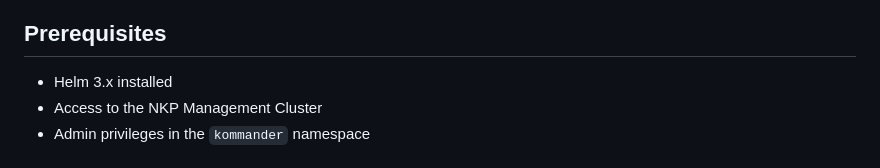
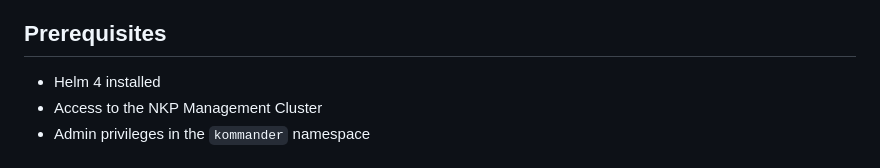
Before and after one commit to markround/nkp-cluster-cleaner, a Markdown page: docs/helm.md, the part around the change. Rendered like a GitHub page.

Commit message:
helm notes

```diff
--- a/docs/helm.md
+++ b/docs/helm.md
@@ -3,7 +3,7 @@ This Helm chart provides a complete deployment solution for the NKP Cluster Clea
 
 ## Prerequisites
 
-- Helm 3.x installed
+- Helm 4 installed
 - Access to the NKP Management Cluster
 - Admin privileges in the `kommander` namespace
 
```
